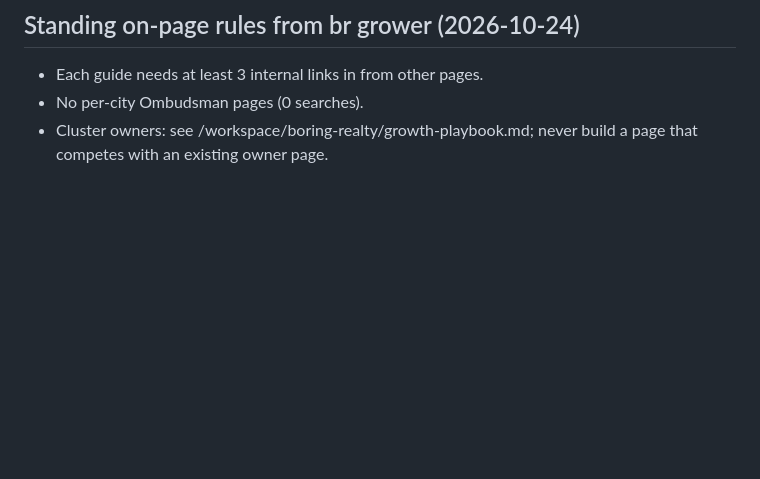
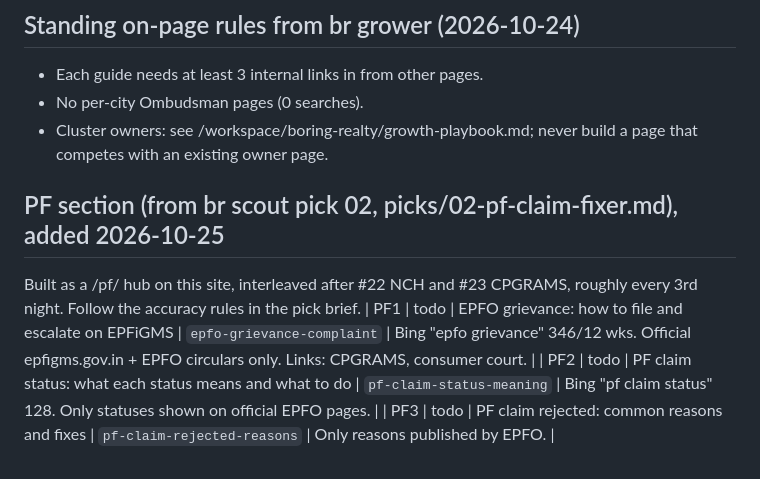
Before and after one commit to rudracodeshere/where-to-complain, a Markdown page: QUEUE.md, the part around the change. Rendered like a GitHub page; blank space fills up the shorter version.

Commit message:
Queue: PF section rows from scout pick 02

```diff
--- a/QUEUE.md
+++ b/QUEUE.md
@@ -52,3 +52,9 @@ Source of the list: `/workspace/boring-realty/picks/01-escalation-ladder-directo
 - Each guide needs at least 3 internal links in from other pages.
 - No per-city Ombudsman pages (0 searches).
 - Cluster owners: see /workspace/boring-realty/growth-playbook.md; never build a page that competes with an existing owner page.
+
+## PF section (from br scout pick 02, picks/02-pf-claim-fixer.md), added 2026-10-25
+Built as a /pf/ hub on this site, interleaved after #22 NCH and #23 CPGRAMS, roughly every 3rd night. Follow the accuracy rules in the pick brief.
+| PF1 | todo | EPFO grievance: how to file and escalate on EPFiGMS | `epfo-grievance-complaint` | Bing "epfo grievance" 346/12 wks. Official epfigms.gov.in + EPFO circulars only. Links: CPGRAMS, consumer court. |
+| PF2 | todo | PF claim status: what each status means and what to do | `pf-claim-status-meaning` | Bing "pf claim status" 128. Only statuses shown on official EPFO pages. |
+| PF3 | todo | PF claim rejected: common reasons and fixes | `pf-claim-rejected-reasons` | Only reasons published by EPFO. |
```
